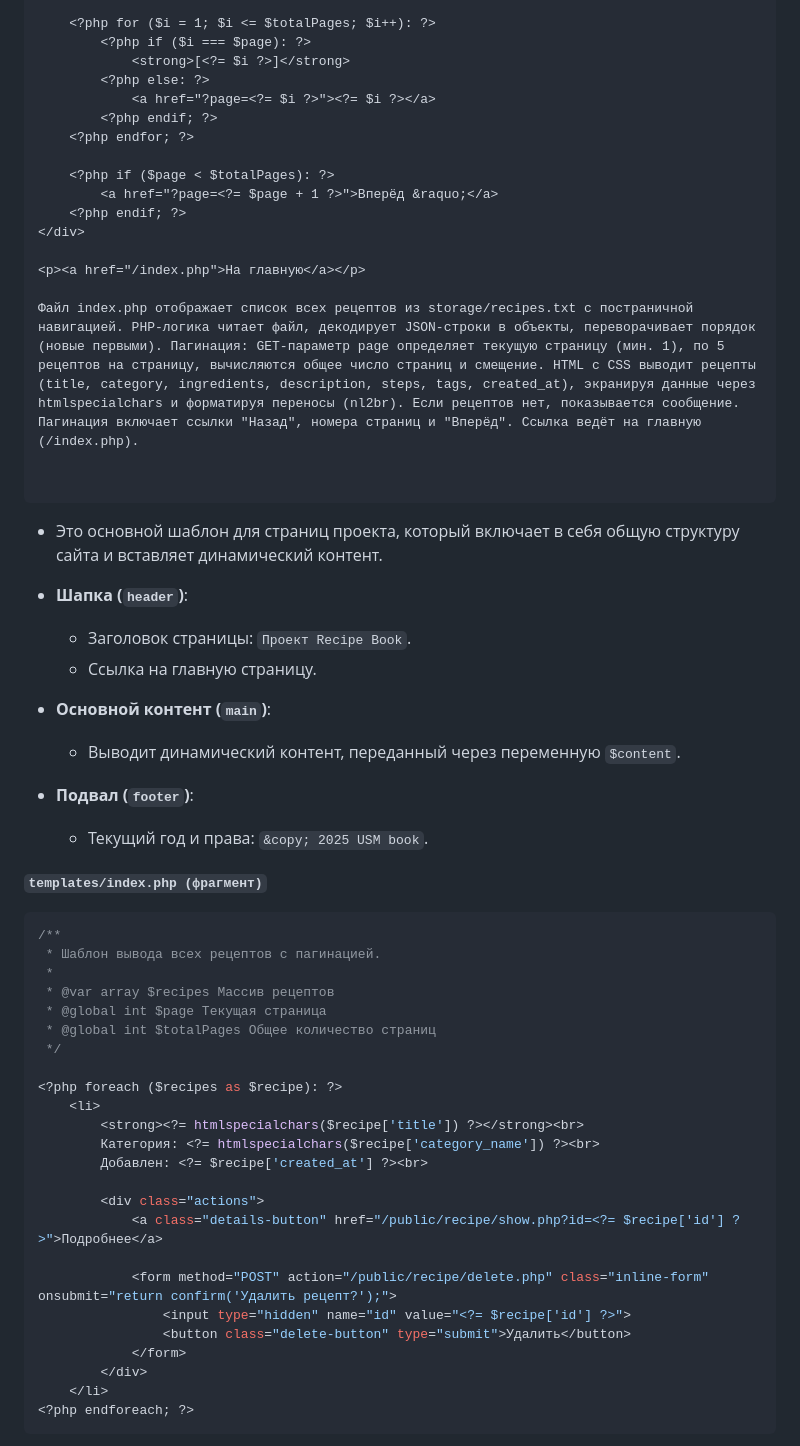
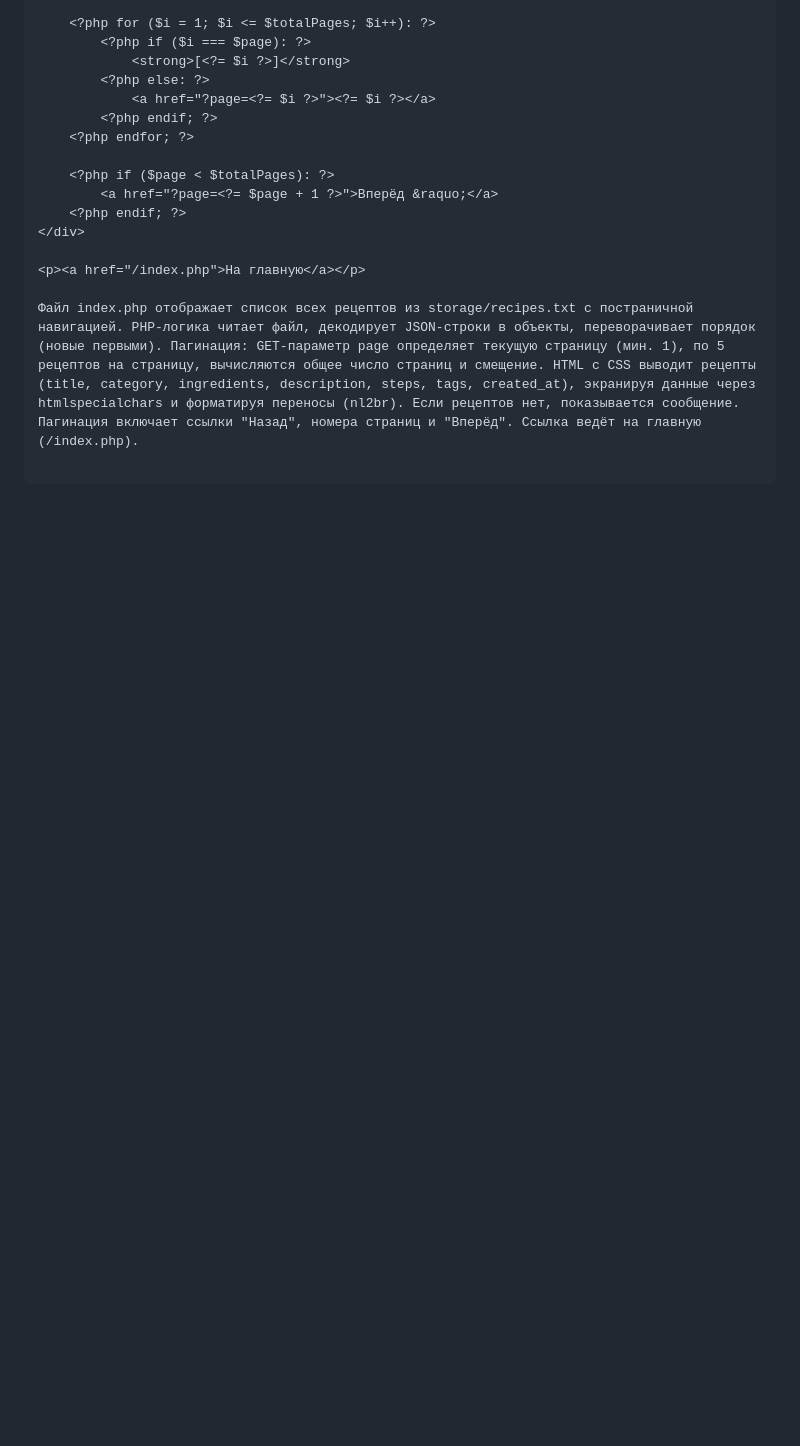
Before and after one commit to Mitcov9847/PHP, a Markdown page: recipe-bookLAB04/Readme1.md, the part around one of its changes. GitHub-like rendering; blank space fills up the shorter version.

````diff
--- a/recipe-bookLAB04/Readme1.md
+++ b/recipe-bookLAB04/Readme1.md
@@ -507,47 +510,4 @@ $currentRecipes = array_slice($recipes, $offset, $perPage);
 
 Файл index.php отображает список всех рецептов из storage/recipes.txt с постраничной навигацией. PHP-логика читает файл, декодирует JSON-строки в объекты, переворачивает порядок (новые первыми). Пагинация: GET-параметр page определяет текущую страницу (мин. 1), по 5 рецептов на страницу, вычисляются общее число страниц и смещение. HTML с CSS выводит рецепты (title, category, ingredients, description, steps, tags, created_at), экранируя данные через htmlspecialchars и форматируя переносы (nl2br). Если рецептов нет, показывается сообщение. Пагинация включает ссылки "Назад", номера страниц и "Вперёд". Ссылка ведёт на главную (/index.php).
 
-
 ```
-
-- Это основной шаблон для страниц проекта, который включает в себя общую структуру сайта и вставляет динамический контент.
-
-- **Шапка (`header`)**:
-  - Заголовок страницы: `Проект Recipe Book`.
-  - Ссылка на главную страницу.
-
-- **Основной контент (`main`)**:
-  - Выводит динамический контент, переданный через переменную `$content`.
-
-- **Подвал (`footer`)**:
-  - Текущий год и права: `&copy; 2025 USM book`.
-
-**`templates/index.php (фрагмент)`**
-
-```php
-/**
- * Шаблон вывода всех рецептов с пагинацией.
- *
- * @var array $recipes Массив рецептов
- * @global int $page Текущая страница
- * @global int $totalPages Общее количество страниц
- */
-
-<?php foreach ($recipes as $recipe): ?>
-    <li>
-        <strong><?= htmlspecialchars($recipe['title']) ?></strong><br>
-        Категория: <?= htmlspecialchars($recipe['category_name']) ?><br>
-        Добавлен: <?= $recipe['created_at'] ?><br>
-
-        <div class="actions">
-            <a class="details-button" href="/public/recipe/show.php?id=<?= $recipe['id'] ?>">Подробнее</a>
-
-            <form method="POST" action="/public/recipe/delete.php" class="inline-form" onsubmit="return confirm('Удалить рецепт?');">
-                <input type="hidden" name="id" value="<?= $recipe['id'] ?>">
-                <button class="delete-button" type="submit">Удалить</button>
-            </form>
-        </div>
-    </li>
-<?php endforeach; ?>
-```
-
````
Also changed, not shown: other parts of recipe-bookLAB04/Readme1.md (+4 -78 lines).
